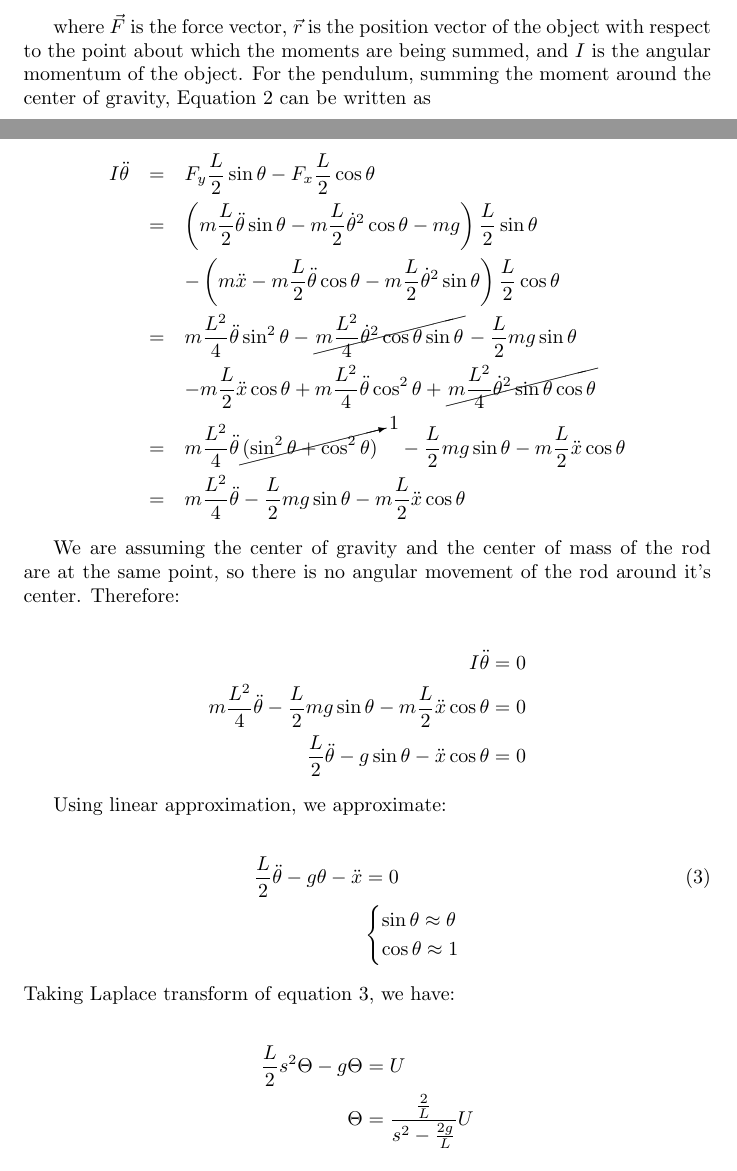
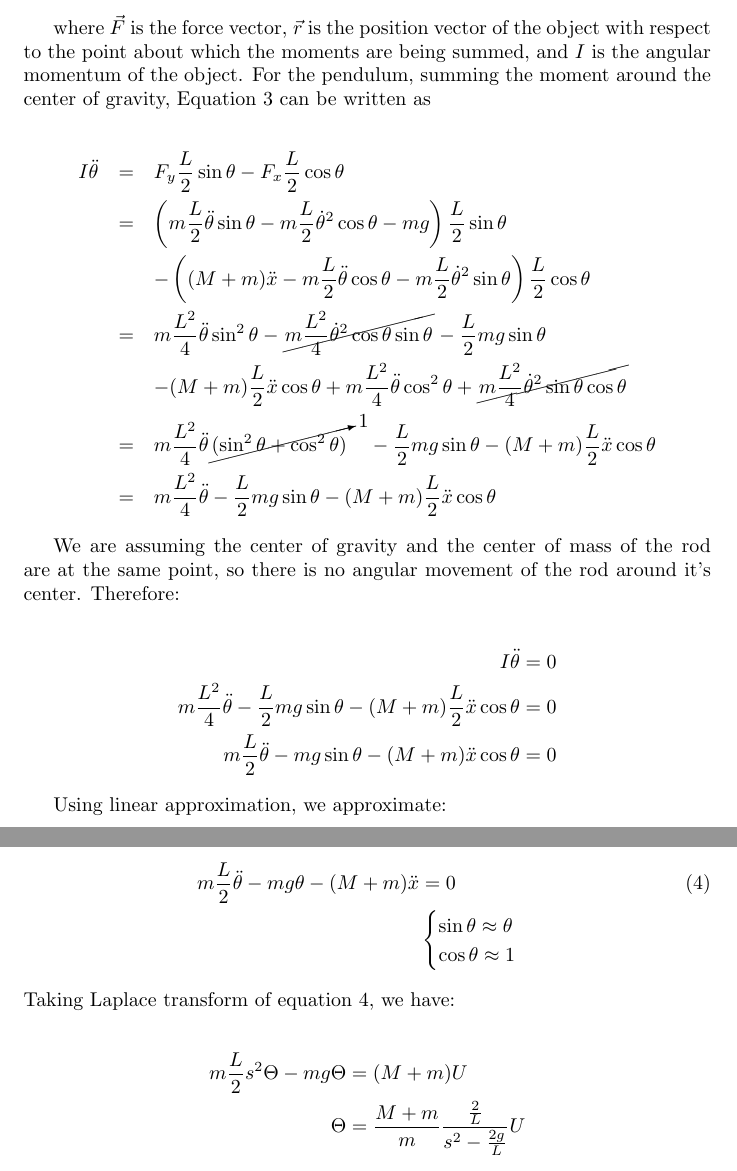
Before and after one commit to malloc82/Inverted_Pendulum, a LaTeX document (docs/modeling.tex): two parts of pages 3 and 4 of 6 before the commit and two parts of pages 4 and 5 of 6 after it, joined at a grey line, cut so that both start at the same text. Compiled offline with pdfLaTeX.

Commit message:
Omnigraffe model

```diff
--- a/docs/modeling.tex
+++ b/docs/modeling.tex
@@ -157,16 +154,16 @@ So
    I\ddot{\theta} & = & F_y\dfrac{L}{2}\sin\theta - F_x\dfrac{L}{2}\cos\theta \\
      & = & \left( m\dfrac{L}{2}\ddot{\theta}\sin\theta - m\dfrac{L}{2}\dot{\theta}^2\cos\theta
             - mg\right) \dfrac{L}{2}\sin\theta \\
-     &   & -\left( m\ddot{x} - m\dfrac{L}{2}\ddot{\theta}\cos\theta -
+     &   & -\left( (M+m)\ddot{x} - m\dfrac{L}{2}\ddot{\theta}\cos\theta -
              m\dfrac{L}{2}\dot{\theta}^2\sin\theta \right) \dfrac{L}{2}\cos\theta\\
      & = & m\dfrac{L^2}{4}\ddot{\theta}\sin^2\theta
            - \cancel{m\dfrac{L^2}{4}\dot{\theta}^2\cos\theta\sin\theta} - \dfrac{L}{2}mg\sin\theta\\
-     &   & - m \dfrac{L}{2} \ddot{x}\cos\theta + m\dfrac{L^2}{4}\ddot{\theta}\cos^2\theta +
+     &   & - (M+m) \dfrac{L}{2} \ddot{x}\cos\theta + m\dfrac{L^2}{4}\ddot{\theta}\cos^2\theta +
              \cancel{m\dfrac{L^2}{4}\dot{\theta}^2\sin\theta\cos\theta} \\
      & = & m\dfrac{L^2}{4}\ddot{\theta}\cancelto{1}{(\sin^2\theta + \cos^2\theta)}
-           - \dfrac{L}{2}mg\sin\theta - m \dfrac{L}{2}\ddot{x}\cos\theta \\
+           - \dfrac{L}{2}mg\sin\theta - (M+m) \dfrac{L}{2}\ddot{x}\cos\theta \\
      & = & m \dfrac{L^2}{4}\ddot{\theta} - \dfrac{L}{2}mg\sin\theta
-           - m \dfrac{L}{2} \ddot{x}\cos\theta
+           - (M+m) \dfrac{L}{2} \ddot{x}\cos\theta
     %               & = & (mg
     %                    + m(-l\ddot{\theta}\cos\theta - l\ddot{\theta}\sin\theta)
     %                   )l\sin\theta
@@ -186,14 +183,14 @@ there is no angular movement of the rod around it's center. Therefore:
 \begin{align}
   I\ddot{\theta} & = 0 \nonumber\\
   m \dfrac{L^2}{4}\ddot{\theta} - \dfrac{L}{2}mg\sin\theta
-      - m \dfrac{L}{2} \ddot{x}\cos\theta  & = 0 \nonumber\\
-  \dfrac{L}{2}\ddot{\theta} - g\sin\theta - \ddot{x}\cos\theta & = 0 \nonumber
+      - (M+m) \dfrac{L}{2} \ddot{x}\cos\theta  & = 0 \nonumber\\
+  m\dfrac{L}{2}\ddot{\theta} - mg\sin\theta - (M+m)\ddot{x}\cos\theta & = 0 \nonumber
 \end{align}
 
 Using linear approximation, we approximate:
 
 \begin{align}
-  \dfrac{L}{2}\ddot{\theta} - g\theta - \ddot{x} & = 0 \label{eqn:pre_tf} \\
+  m\dfrac{L}{2}\ddot{\theta} - mg\theta - (M+m)\ddot{x} & = 0 \label{eqn:pre_tf} \\
   & \begin{cases}
     \sin\theta \approx \theta \nonumber\\
     \cos\theta \approx 1\nonumber\\
@@ -203,8 +200,8 @@ Using linear approximation, we approximate:
 \noindent Taking Laplace transform of equation~\ref{eqn:pre_tf}, we have:
 
 \begin{align*}
-  \dfrac{L}{2}s^2\Theta - g\Theta & = U \\
-  \Theta & = \dfrac{\frac{2}{L}}{s^2 - \frac{2g}{L}}U
+  m\dfrac{L}{2}s^2\Theta - mg\Theta & = (M+m)U \\
+  \Theta & = \dfrac{M+m}{m}\dfrac{\frac{2}{L}}{s^2 - \frac{2g}{L}}U
 \end{align*}
 where $U$ is an input acceleration (replacing $\ddot{x}$)\\
 
```
Also changed, not shown: Models.graffle/image18.pdf (added), Models.graffle/image19.pdf (added), Models.graffle/image21.pdf (added), Models.graffle/image23.pdf (added), Models.graffle/image24.pdf (added), docs/modeling.tex (55 more changed lines), 1 other file.
